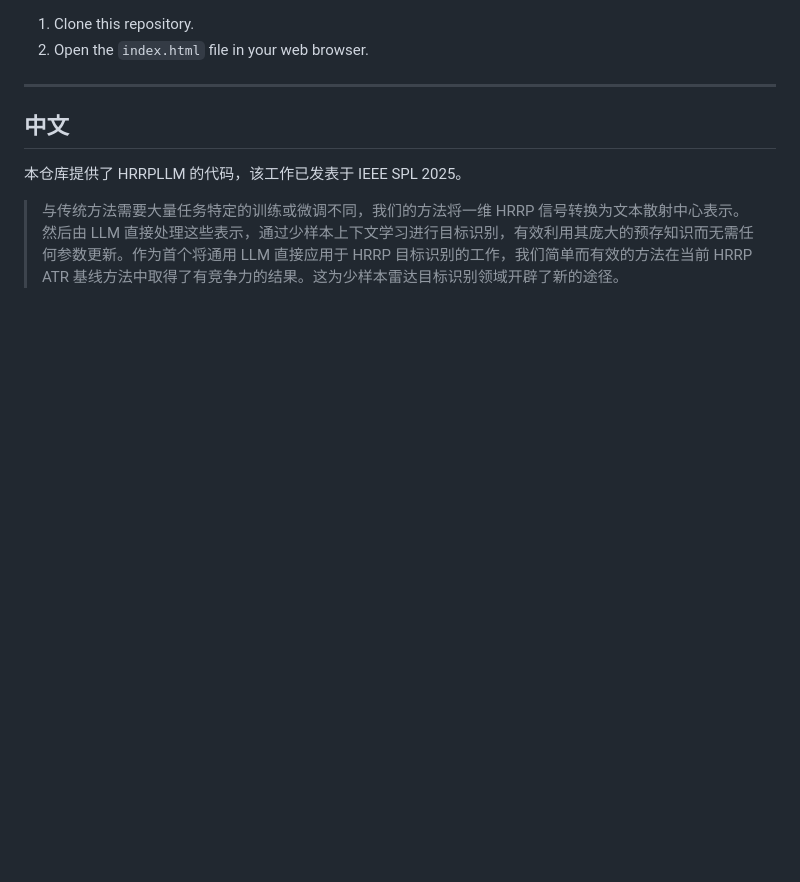
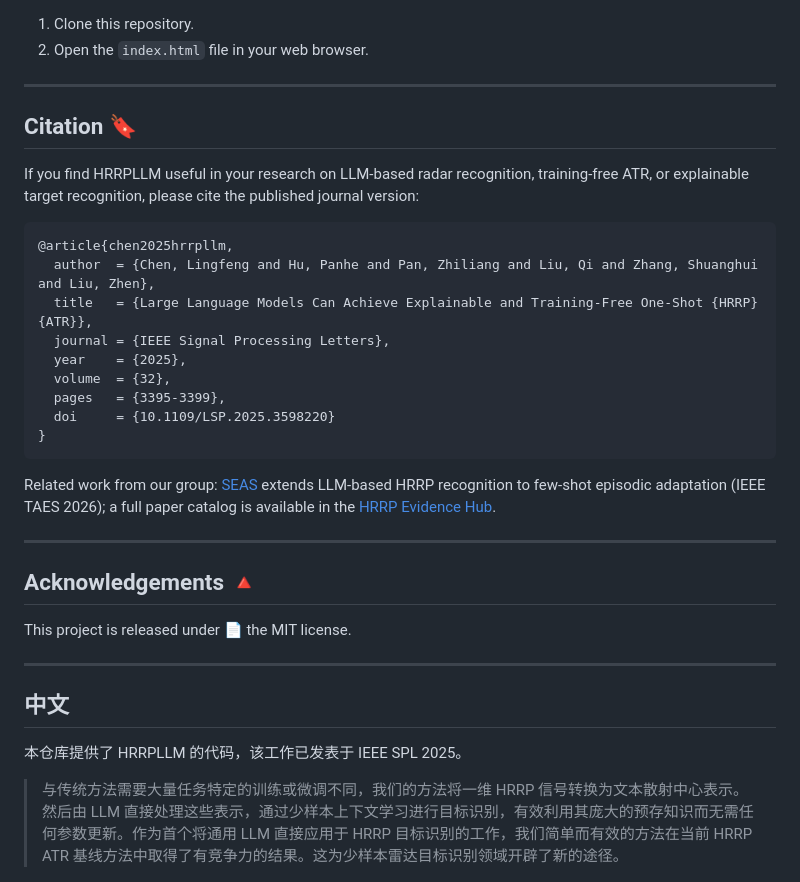
Before and after one commit to MountainChenCad/HRRPLLM, a Markdown page: README.md, the part around one of its changes. GitHub-like rendering; blank space fills up the shorter version.

````diff
--- a/README.md
+++ b/README.md
@@ -49,5 +55,30 @@ This demo allows you to:
 1. Clone this repository.
 2. Open the `index.html` file in your web browser.
+
+---
+
+## Citation :bookmark:
+
+If you find HRRPLLM useful in your research on LLM-based radar recognition, training-free ATR, or explainable target recognition, please cite the published journal version:
+
+```bibtex
+@article{chen2025hrrpllm,
+  author  = {Chen, Lingfeng and Hu, Panhe and Pan, Zhiliang and Liu, Qi and Zhang, Shuanghui and Liu, Zhen},
+  title   = {Large Language Models Can Achieve Explainable and Training-Free One-Shot {HRRP} {ATR}},
+  journal = {IEEE Signal Processing Letters},
+  year    = {2025},
+  volume  = {32},
+  pages   = {3395-3399},
+  doi     = {10.1109/LSP.2025.3598220}
+}
+```
+
+Related work from our group: [SEAS](https://doi.org/10.1109/TAES.2026.3697182) extends LLM-based HRRP recognition to few-shot episodic adaptation (IEEE TAES 2026); a full paper catalog is available in the [HRRP Evidence Hub](https://github.com/MountainChenCad/hrrp-citation-agent-lab).
+
+---
+
+## Acknowledgements :small_red_triangle:
+This project is released under :page_facing_up: the MIT license.
 
 ---
 
````
Also changed, not shown: other parts of README.md (+19 -13 lines).
